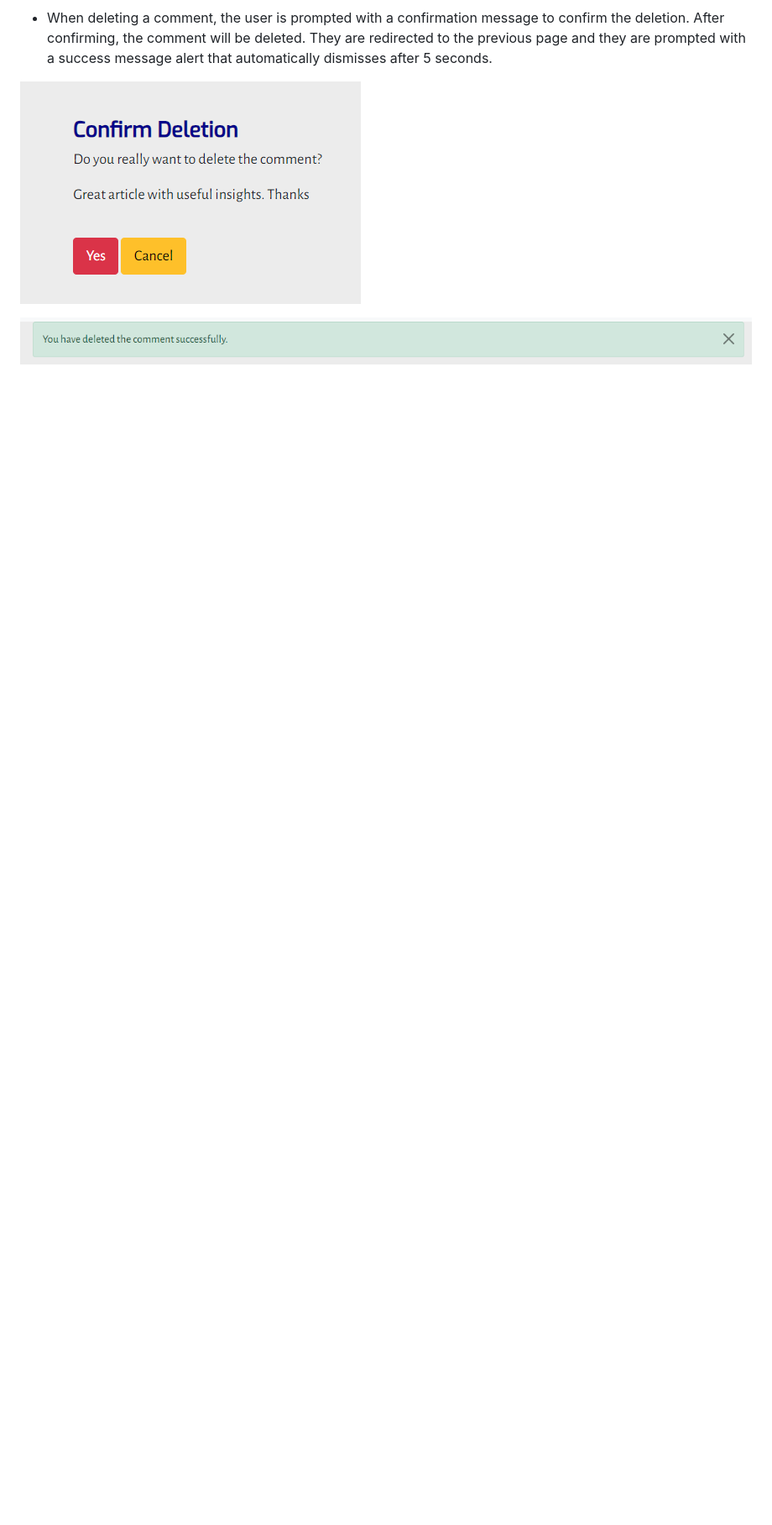
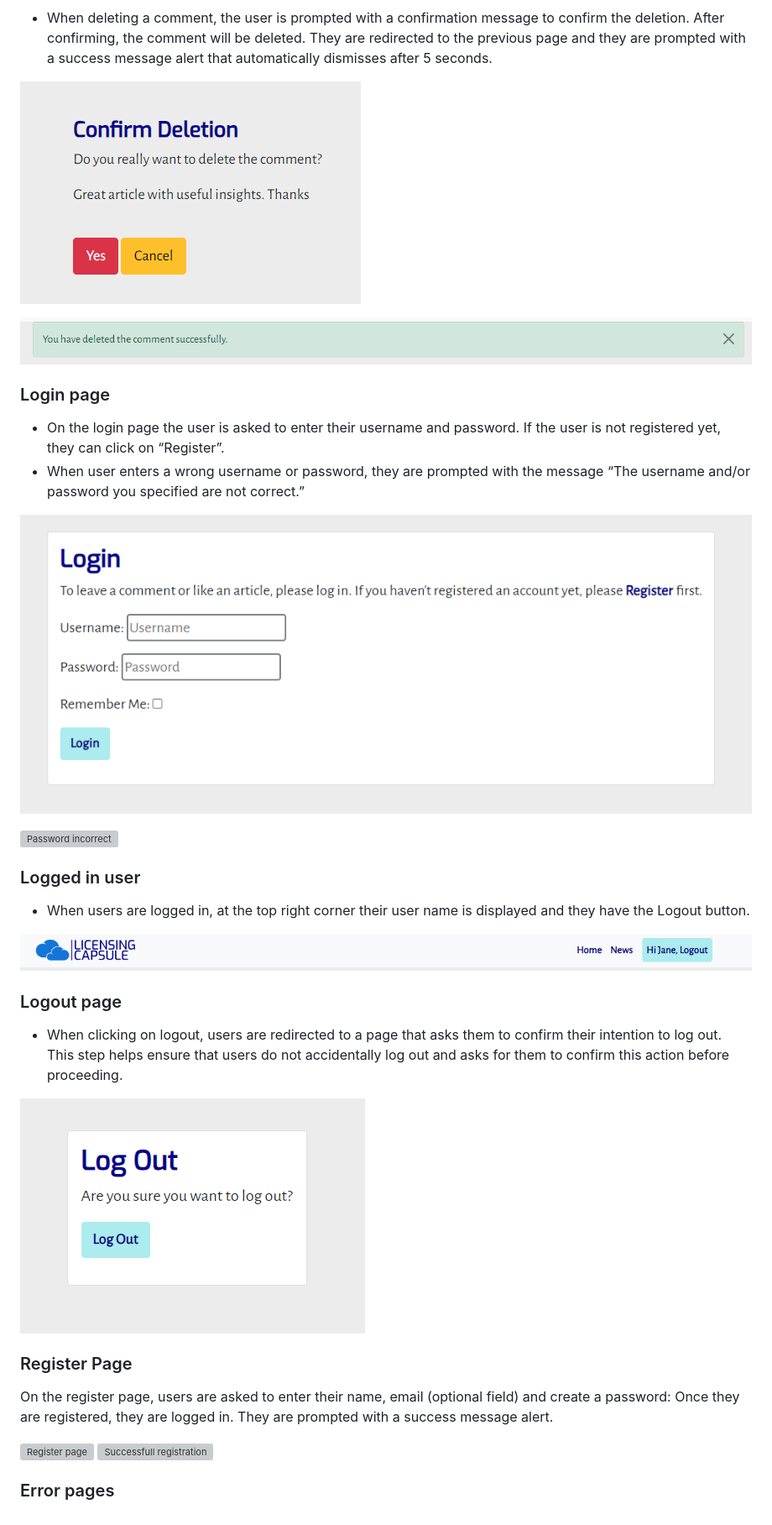
Before and after one commit to AdrianaStoi/Licensing-Capsule, a Markdown page: README.md, the part around the change printed below. Shown: that part at 84% size. GitHub-like rendering; blank space fills up the shorter version; grey boxes are pictures that could not be loaded.

Commit message:
Add login, louout, register pages to readme file

```diff
--- a/README.md
+++ b/README.md
@@ -258,3 +258,34 @@ Under this image all articles are listed, but only three articles are visible at
 ![Delete comment page](https://github.com/AdrianaStoi/Licensing-Capsule/blob/main/documentation/imagesreadme/singlearticle_deletion_confirmation_page.png)
 
 ![Delete comment successfully](https://github.com/AdrianaStoi/Licensing-Capsule/blob/main/documentation/imagesreadme/singlearticle_successul_message_comment_deletion.png)
+
+### Login page
+
+* On the login page the user is asked to enter their username and password. If the user is not registered yet, they can click on “Register”.
+* When user enters a wrong username or password, they are prompted with the message “The username and/or password you specified are not correct.”
+
+![Login page](https://github.com/AdrianaStoi/Licensing-Capsule/blob/main/documentation/imagesreadme/login_page.png)
+
+![Password incorrect]()
+
+### Logged in user
+
+* When users are logged in, at the top right corner their user name is displayed and they have the Logout button.
+
+![Login navbar](https://github.com/AdrianaStoi/Licensing-Capsule/blob/main/documentation/imagesreadme/navbar_user_logged_in.png)
+
+### Logout page
+
+* When clicking on logout, users are redirected to a page that asks them to confirm their intention to  log out. This step helps ensure that users do not accidentally log out and asks for them to confirm this action before proceeding.
+
+![Logout page](https://github.com/AdrianaStoi/Licensing-Capsule/blob/main/documentation/imagesreadme/logout_page.png)
+
+### Register Page
+
+On the register page, users are asked to enter their name, email (optional field) and create a password:
+Once they are registered, they are logged in. They are prompted with a success message alert.
+
+![Register page](https://github.com/AdrianaStoi/Licensing-Capsule/blob/main/documentation/imagesreadme/register_page.png)
+![Successfull registration]()
+
+### Error pages
```
Also changed, not shown: other parts of README.md (+1 -1 lines), documentation/imagesreadme/login_incorrect_password.png (added), documentation/imagesreadme/register_successful_logged_in.png (added).
